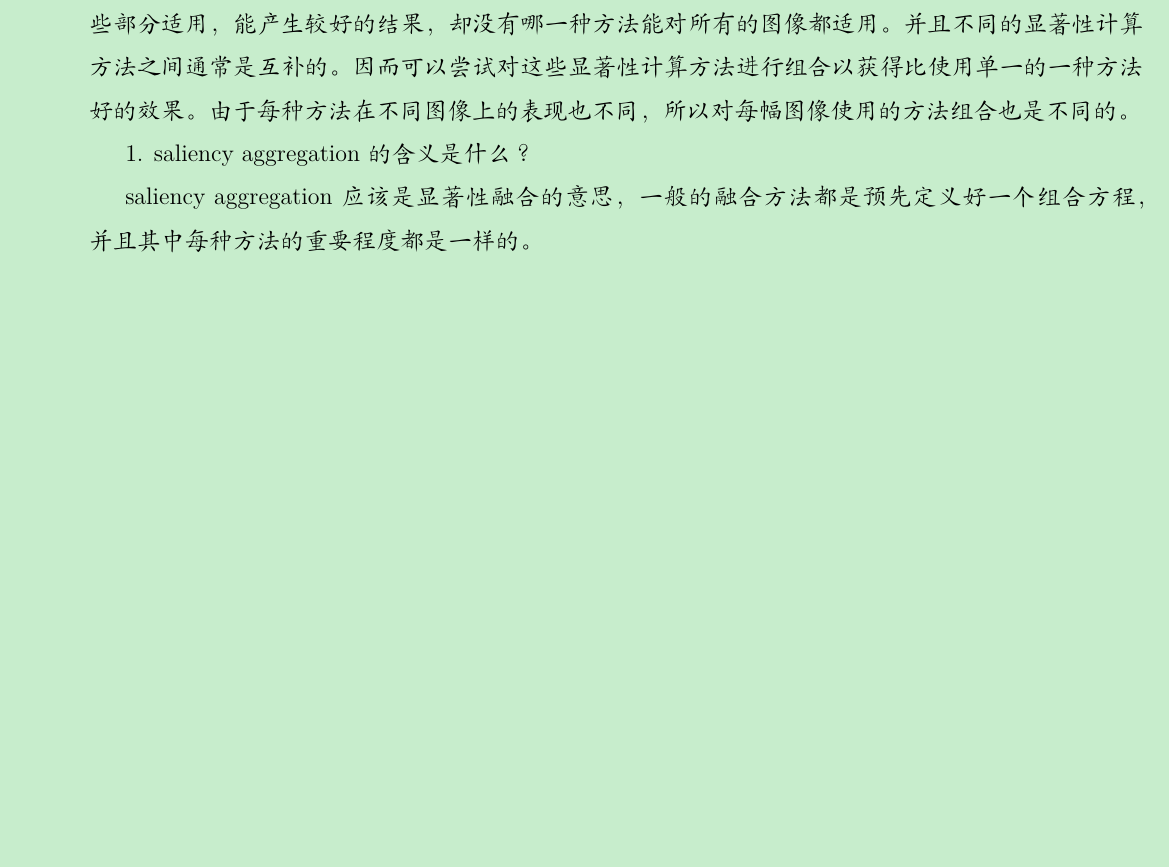
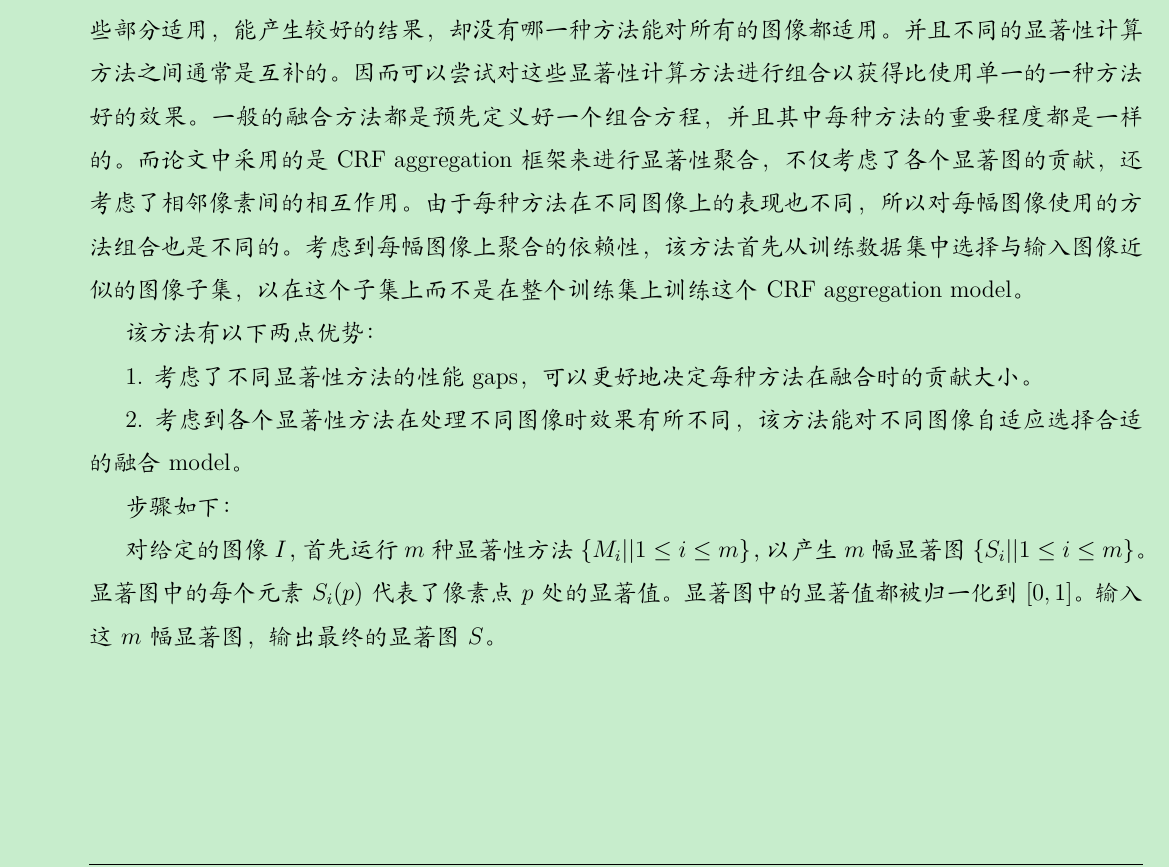
Before and after one commit to zhuyafei/SaliencyDetection, a LaTeX document (saliency.tex): part of page 5 of 12, cut so that both start at the same text, the shorter picture padded with empty space. Compiled offline with XeLaTeX; a missing font is replaced by an installed copy or a similar font.

Commit message:
Add some contents about saliency aggregation

```diff
--- a/saliency.tex
+++ b/saliency.tex
@@ -306,11 +306,17 @@ E(S) = \sum_l \sum_i E_D(s_i^l)+\sum_l \sum_{i, R_i^l \subseteq R_j ^{l+1}} E_S(
 
 \section{2013CVPR-MaiLong-Saliency Aggregation: A Data-driven Approach}
 
-方法动机：目前在视觉显著性分析方面有很多的方法，每种方法可能对某一些图像或图像中的某些部分适用，能产生较好的结果，却没有哪一种方法能对所有的图像都适用。并且不同的显著性计算方法之间通常是互补的。因而可以尝试对这些显著性计算方法进行组合以获得比使用单一的一种方法好的效果。由于每种方法在不同图像上的表现也不同，所以对每幅图像使用的方法组合也是不同的。
+方法动机：目前在视觉显著性分析方面有很多的方法，每种方法可能对某一些图像或图像中的某些部分适用，能产生较好的结果，却没有哪一种方法能对所有的图像都适用。并且不同的显著性计算方法之间通常是互补的。因而可以尝试对这些显著性计算方法进行组合以获得比使用单一的一种方法好的效果。一般的融合方法都是预先定义好一个组合方程，并且其中每种方法的重要程度都是一样的。而论文中采用的是CRF aggregation框架来进行显著性聚合，不仅考虑了各个显著图的贡献，还考虑了相邻像素间的相互作用。由于每种方法在不同图像上的表现也不同，所以对每幅图像使用的方法组合也是不同的。考虑到每幅图像上聚合的依赖性，该方法首先从训练数据集中选择与输入图像近似的图像子集，以在这个子集上而不是在整个训练集上训练这个CRF aggregation model。
 
-1. saliency aggregation的含义是什么？
+该方法有以下两点优势：
 
-saliency aggregation应该是显著性融合的意思，一般的融合方法都是预先定义好一个组合方程，并且其中每种方法的重要程度都是一样的。
+1. 考虑了不同显著性方法的性能gaps，可以更好地决定每种方法在融合时的贡献大小。
+
+2. 考虑到各个显著性方法在处理不同图像时效果有所不同，该方法能对不同图像自适应选择合适的融合model。
+
+步骤如下：
+
+对给定的图像$I$，首先运行$m$种显著性方法$\{M_i||1\le i\le m\}$，以产生$m$幅显著图$\{S_i||1\le i\le m\}$。显著图中的每个元素$S_i(p)$代表了像素点$p$处的显著值。显著图中的显著值都被归一化到$[0, 1]$。输入这$m$幅显著图，输出最终的显著图$S$。
 
 \section{Saliency Detection via Graph-Based Manifold Ranking}
 
```
Also changed, not shown: saliency.pdf.
